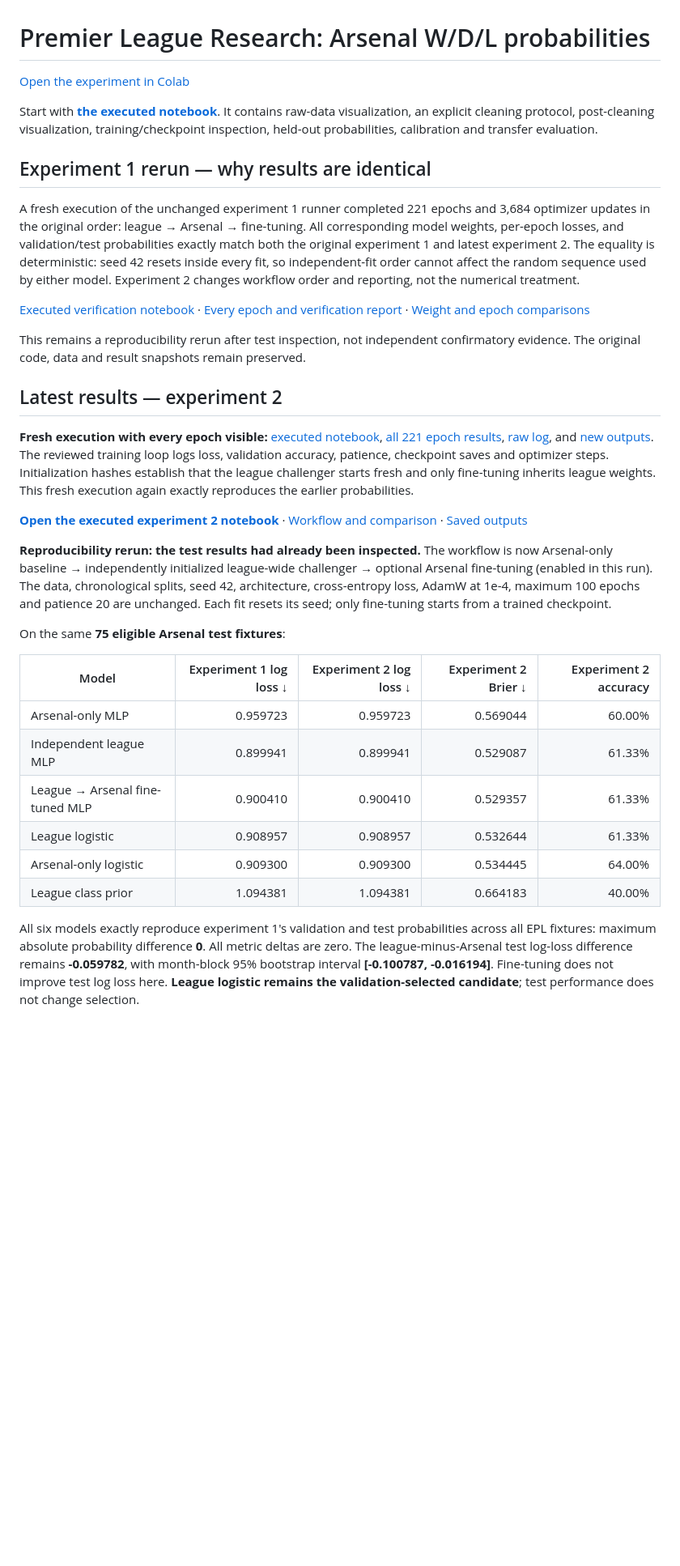
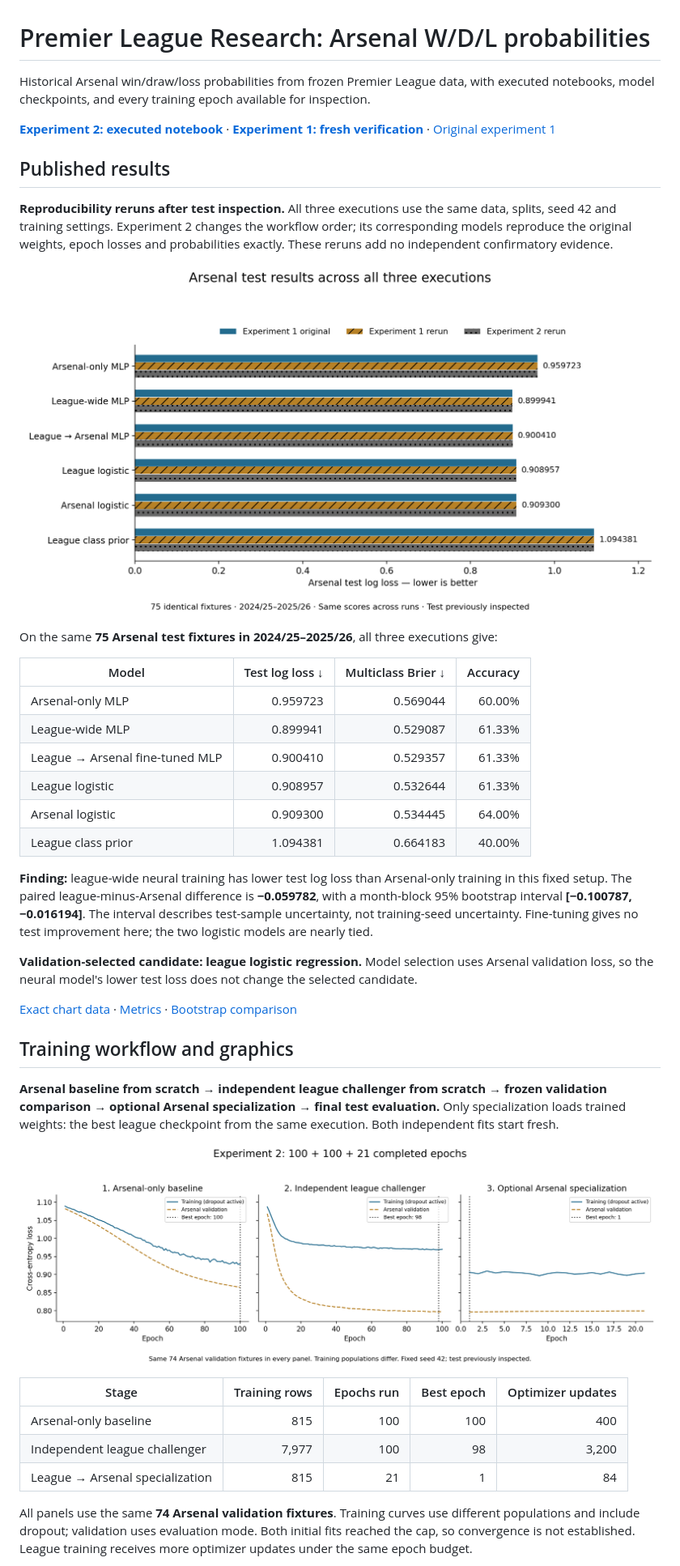
Before and after one commit to ryandai1/Premier-League-Research, a Markdown page: README.md, the part around one of its changes. Shown at 81% size. GitHub-like rendering; pictures changed too: results/profile/learning_curves.png (added), results/profile/test_results.png (added); blank space fills up the shorter version.

Commit message:
Publish project overview with verified results and training graphics

```diff
--- a/README.md
+++ b/README.md
@@ -1,35 +1,43 @@
 # Premier League Research: Arsenal W/D/L probabilities
 
-[Open the experiment in Colab](https://colab.research.google.com/github/ryandai1/Premier-League-Research/blob/main/notebooks/Arsenal_League_vs_Arsenal.ipynb)
+Historical Arsenal win/draw/loss probabilities from frozen Premier League data, with executed notebooks, model checkpoints, and every training epoch available for inspection.
 
-Start with **[the executed notebook](notebooks/Arsenal_League_vs_Arsenal.ipynb)**. It contains raw-data visualization, an explicit cleaning protocol, post-cleaning visualization, training/checkpoint inspection, held-out probabilities, calibration and transfer evaluation.
+**[Experiment 2: executed notebook](notebooks/Experiment_2_Epoch_By_Epoch.ipynb)** · **[Experiment 1: fresh verification](notebooks/Experiment_1_Fresh_Verification.ipynb)** · [Original experiment 1](notebooks/Arsenal_League_vs_Arsenal.ipynb)
 
-## Experiment 1 rerun — why results are identical
+## Published results
 
-A fresh execution of the unchanged experiment 1 runner completed 221 epochs and 3,684 optimizer updates in the original order: league → Arsenal → fine-tuning. All corresponding model weights, per-epoch losses, and validation/test probabilities exactly match both the original experiment 1 and latest experiment 2. The equality is deterministic: seed 42 resets inside every fit, so independent-fit order cannot affect the random sequence used by either model. Experiment 2 changes workflow order and reporting, not the numerical treatment.
+**Reproducibility reruns after test inspection.** All three executions use the same data, splits, seed 42 and training settings. Experiment 2 changes the workflow order; its corresponding models reproduce the original weights, epoch losses and probabilities exactly. These reruns add no independent confirmatory evidence.
 
-[Executed verification notebook](notebooks/Experiment_1_Fresh_Verification.ipynb) · [Every epoch and verification report](results/run_20261026T003158/RERUN_REPORT.md) · [Weight and epoch comparisons](results/run_20261026T003158/weights_and_epochs_comparison.csv)
+![Arsenal test log loss for all six models across the original experiment 1 and both reruns; corresponding scores are identical](results/profile/test_results.png)
 
-This remains a reproducibility rerun after test inspection, not independent confirmatory evidence. The original code, data and result snapshots remain preserved.
+On the same **75 Arsenal test fixtures in 2024/25–2025/26**, all three executions give:
 
-## Latest results — experiment 2
+| Model | Test log loss ↓ | Multiclass Brier ↓ | Accuracy |
+|---|---:|---:|---:|
+| Arsenal-only MLP | 0.959723 | 0.569044 | 60.00% |
+| League-wide MLP | 0.899941 | 0.529087 | 61.33% |
+| League → Arsenal fine-tuned MLP | 0.900410 | 0.529357 | 61.33% |
+| League logistic | 0.908957 | 0.532644 | 61.33% |
+| Arsenal logistic | 0.909300 | 0.534445 | 64.00% |
+| League class prior | 1.094381 | 0.664183 | 40.00% |
 
-**Fresh execution with every epoch visible:** [executed notebook](notebooks/Experiment_2_Epoch_By_Epoch.ipynb), [all 221 epoch results](results/experiment_2/run_20261026T002413/EVERY_EPOCH.md), [raw log](results/experiment_2/run_20261026T002413/epoch_log.txt), and [new outputs](results/experiment_2/run_20261026T002413/). The reviewed training loop logs loss, validation accuracy, patience, checkpoint saves and optimizer steps. Initialization hashes establish that the league challenger starts fresh and only fine-tuning inherits league weights. This fresh execution again exactly reproduces the earlier probabilities.
+**Finding:** league-wide neural training has lower test log loss than Arsenal-only training in this fixed setup. The paired league-minus-Arsenal difference is **−0.059782**, with a month-block 95% bootstrap interval **[−0.100787, −0.016194]**. The interval describes test-sample uncertainty, not training-seed uncertainty. Fine-tuning gives no test improvement here; the two logistic models are nearly tied.
 
-**[Open the executed experiment 2 notebook](notebooks/Experiment_2_Arsenal_First_Reproducibility.ipynb)** · [Workflow and comparison](EXPERIMENT_2.md) · [Saved outputs](results/experiment_2/run_20261025T124105/)
+**Validation-selected candidate: league logistic regression.** Model selection uses Arsenal validation loss, so the neural model's lower test loss does not change the selected candidate.
 
-**Reproducibility rerun: the test results had already been inspected.** The workflow is now Arsenal-only baseline → independently initialized league-wide challenger → optional Arsenal fine-tuning (enabled in this run). The data, chronological splits, seed 42, architecture, cross-entropy loss, AdamW at 1e-4, maximum 100 epochs and patience 20 are unchanged. Each fit resets its seed; only fine-tuning starts from a trained checkpoint.
+[Exact chart data](results/profile/test_results.csv) · [Metrics](results/experiment_2/run_20261026T002413/metrics.csv) · [Bootstrap comparison](results/experiment_2/run_20261026T002413/comparison.json)
 
-On the same **75 eligible Arsenal test fixtures**:
+## Training workflow and graphics
 
-| Model | Experiment 1 log loss ↓ | Experiment 2 log loss ↓ | Experiment 2 Brier ↓ | Experiment 2 accuracy |
+**Arsenal baseline from scratch → independent league challenger from scratch → frozen validation comparison → optional Arsenal specialization → final test evaluation.** Only specialization loads trained weights: the best league checkpoint from the same execution. Both independent fits start fresh.
+
+![Experiment 2 learning curves in Arsenal-first order, with training and Arsenal validation loss and the selected checkpoint epoch](results/profile/learning_curves.png)
+
+| Stage | Training rows | Epochs run | Best epoch | Optimizer updates |
 |---|---:|---:|---:|---:|
-| Arsenal-only MLP | 0.959723 | 0.959723 | 0.569044 | 60.00% |
-| Independent league MLP | 0.899941 | 0.899941 | 0.529087 | 61.33% |
-| League → Arsenal fine-tuned MLP | 0.900410 | 0.900410 | 0.529357 | 61.33% |
-| League logistic | 0.908957 | 0.908957 | 0.532644 | 61.33% |
-| Arsenal-only logistic | 0.909300 | 0.909300 | 0.534445 | 64.00% |
-| League class prior | 1.094381 | 1.094381 | 0.664183 | 40.00% |
+| Arsenal-only baseline | 815 | 100 | 100 | 400 |
+| Independent league challenger | 7,977 | 100 | 98 | 3,200 |
+| League → Arsenal specialization | 815 | 21 | 1 | 84 |
 
-All six models exactly reproduce experiment 1's validation and test probabilities across all EPL fixtures: maximum absolute probability difference **0**. All metric deltas are zero. The league-minus-Arsenal test log-loss difference remains **-0.059782**, with month-block 95% bootstrap interval **[-0.100787, -0.016194]**. Fine-tuning does not improve test log loss here. **League logistic remains the validation-selected candidate**; test performance does not change selection.
+All panels use the same **74 Arsenal validation fixtures**. Training curves use different populations and include dropout; validation uses evaluation mode. Both initial fits reached the cap, so convergence is not established. League training receives more optimizer updates under the same epoch budget.
 
```
Also changed, not shown: other parts of README.md (+6 -22 lines), results/profile/README.md (added, +8 -0 lines), 2 other files.
